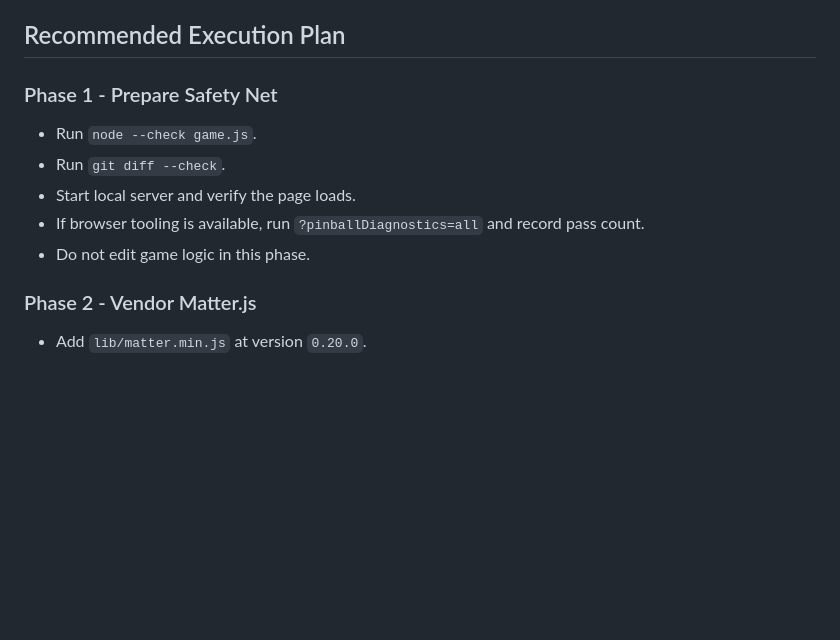
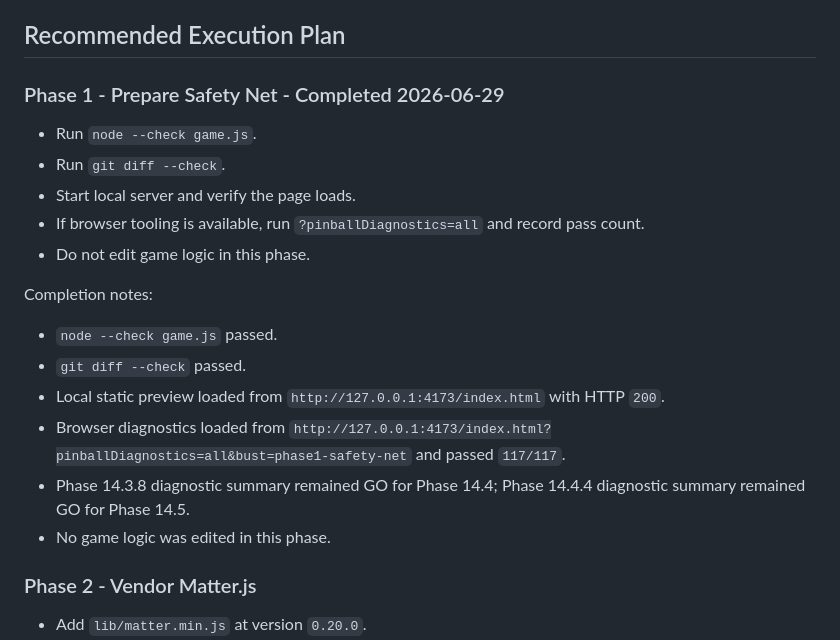
Before and after one commit to madli007/impol-pinball, a Markdown page: docs/refactor_instructions.md, the part around the change. Rendered like a GitHub page; blank space fills up the shorter version.

Commit message:
Document refactor phase 1 safety net

```diff
--- a/docs/refactor_instructions.md
+++ b/docs/refactor_instructions.md
@@ -270,13 +270,22 @@ Only deduplicate when the new helper has a clear name and does not hide gameplay
 
 ## Recommended Execution Plan
 
-### Phase 1 - Prepare Safety Net
+### Phase 1 - Prepare Safety Net - Completed 2026-06-29
 
 - Run `node --check game.js`.
 - Run `git diff --check`.
 - Start local server and verify the page loads.
 - If browser tooling is available, run `?pinballDiagnostics=all` and record pass count.
 - Do not edit game logic in this phase.
+
+Completion notes:
+
+- `node --check game.js` passed.
+- `git diff --check` passed.
+- Local static preview loaded from `http://127.0.0.1:4173/index.html` with HTTP `200`.
+- Browser diagnostics loaded from `http://127.0.0.1:4173/index.html?pinballDiagnostics=all&bust=phase1-safety-net` and passed `117/117`.
+- Phase 14.3.8 diagnostic summary remained GO for Phase 14.4; Phase 14.4.4 diagnostic summary remained GO for Phase 14.5.
+- No game logic was edited in this phase.
 
 ### Phase 2 - Vendor Matter.js
 
```
